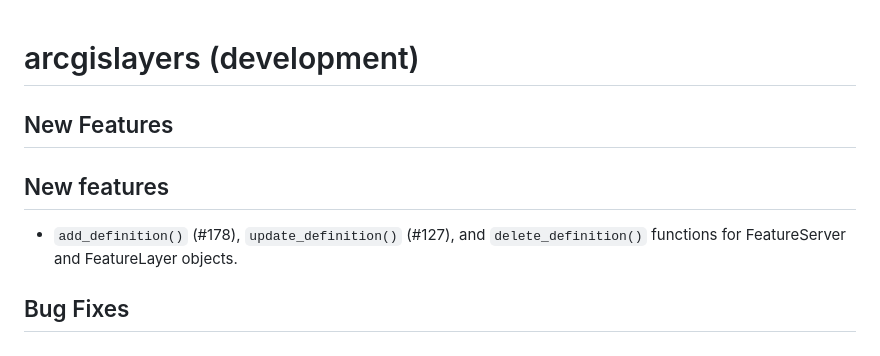
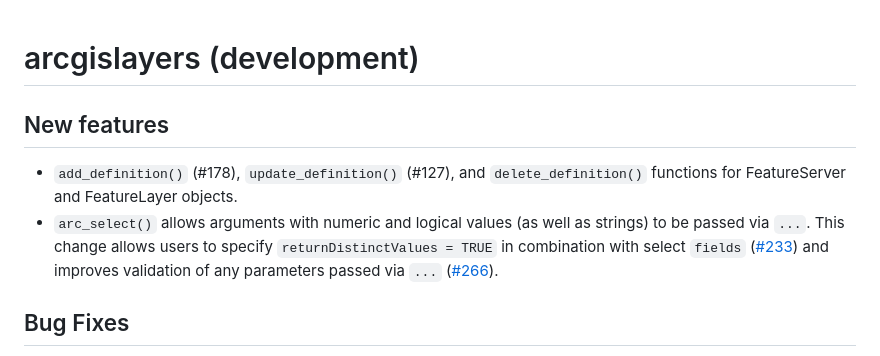
Before and after one commit to R-ArcGIS/arcgislayers, a Markdown page: NEWS.md, the part around the change. GitHub-like rendering.

```diff
--- a/NEWS.md
+++ b/NEWS.md
@@ -1,10 +1,9 @@
 # arcgislayers (development)
-
-## New Features
 
 ## New features
 
 - `add_definition()` (#178), `update_definition()` (#127), and `delete_definition()` functions for FeatureServer and FeatureLayer objects.
+- `arc_select()` allows arguments with numeric and logical values (as well as strings) to be passed via `...`. This change allows users to specify `returnDistinctValues = TRUE` in combination with select `fields` ([#233](https://github.com/R-ArcGIS/arcgislayers/issues/233)) and improves validation of any parameters passed via `...` ([#266](https://github.com/R-ArcGIS/arcgislayers/issues/266)).
 
 ## Bug Fixes
 
```
